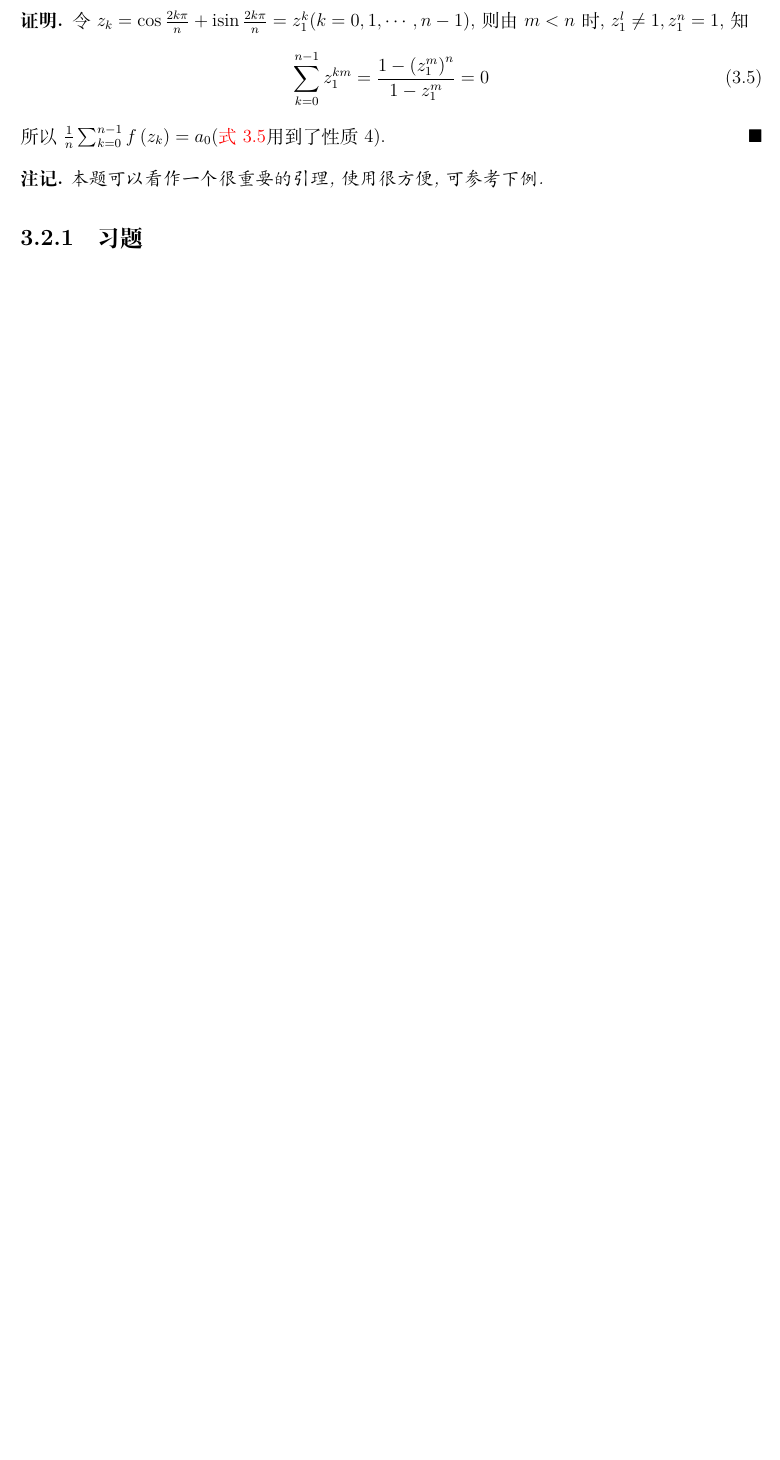
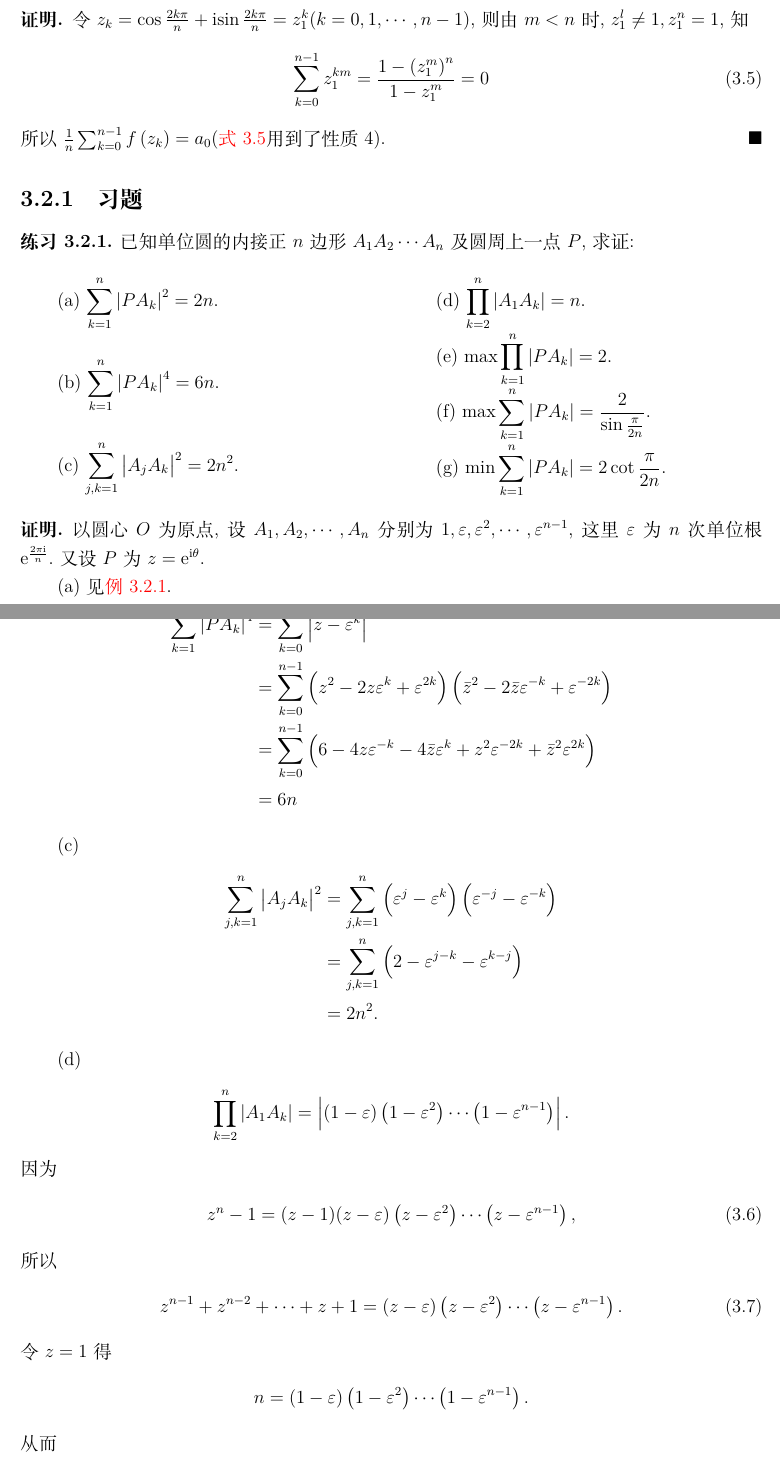
Before and after one commit to YZDame/BlueMath, a LaTeX document (main.tex, which reads Mayth.cls, data/complex_vector.tex): part of page 56 of 65 before the commit and two parts of pages 56 and 57 of 68 after it, the two joined at a grey line, cut so that both start at the same text, the shorter picture padded with empty space. Compiled offline with XeLaTeX.

Commit message:
根据例题3.2.1“单位圆的内接正 n 边形”参考紫皮书补充了相应的练习

```diff
--- a/Mayth.cls
+++ b/Mayth.cls
@@ -18,6 +18,7 @@
 \RequirePackage{marginnote}
 %\reversemarginpar
 \RequirePackage{pifont}
+\RequirePackage{multicol}
 
 \pgfplotsset{compat=1.18}
 %\geometry{a4paper, left=4.5cm, right=4.5cm, top=4cm, bottom=4cm}
@@ -80,6 +81,13 @@
             \tikz[baseline,line width=0.05ex,line join=round]
             \draw (0,.1ex) -- (.8em,.1ex) -- (1em,1.6ex) -- (.2em,1.6ex) -- cycle;}}}
 
+%定义弧段符号
+\newcommand{\arc}[1]{\overset{\frown}{#1}}
+
+% 定义新的命令来自动应用 \displaystyle
+\newcommand{\dsum}{\displaystyle\sum}
+\newcommand{\dprod}{\displaystyle\prod}
+
 \title{\textsc{BlueMath}: 高中数学竞赛小蓝本 \LaTeX 整理版（一试讲义）}
 \author{YZDame}
 \date{\today}
--- a/data/complex_vector.tex
+++ b/data/complex_vector.tex
@@ -595,3 +600,60 @@
 \end{comment}
 
 \subsection{习题}
+\begin{exercise}
+	已知单位圆的内接正 $n$ 边形 $A_1 A_2 \cdots A_n$ 及圆周上一点 $P$, 求证:
+\begin{multicols}{2}
+	(a) $\dsum_{k=1}^n\left|P A_k\right|^2=2 n$.
+
+	(b) $\dsum_{k=1}^n\left|P A_k\right|^4=6 n$.
+
+	(c) $\dsum_{j, k=1}^n\left|A_j A_k\right|^2=2 n^2$.
+
+	(d) $\dprod_{k=2}^n\left|A_1 A_k\right|=n$.
+
+	(e) $\max \dprod_{k=1}^n\left|P A_k\right|=2$.
+
+	(f) $\max \dsum_{k=1}^n\left|P A_k\right|=\frac{2}{\sin \frac{\pi}{2 n}}$.
+
+	(g) $\min \dsum_{k=1}^n\left|P A_k\right|=2 \cot \frac{\pi}{2 n}$.
+\end{multicols}
+
+\end{exercise}
+\begin{proof}
+	以圆心 $O$ 为原点, 设 $A_1, A_2, \cdots, A_n$ 分别为 $1, \varepsilon, \varepsilon^2, \cdots, \varepsilon^{n-1}$, 这里 $\varepsilon$ 为 $n$ 次单位根 $\mathrm{e}^{\frac{2 \pi \mathrm{i}}{n}}$.又设 $P$ 为 $z = \mathrm{e}^{\mathrm{i} \theta}$.
+
+	(a) 见\autoref{ex:已知单位圆的内接正 $n$ 边形}.
+
+	(b)
+	\begin{align*}
+		\sum_{k=1}^n\left|P A_k\right|^4 & =\sum_{k=0}^{n-1}\left|z-\varepsilon^k\right|^4                                                                                           \\
+		                                 & =\sum_{k=0}^{n-1}\left(z^2-2 z \varepsilon^k+\varepsilon^{2 k}\right)\left(\bar{z}^2-2 \bar{z} \varepsilon^{-k}+\varepsilon^{-2 k}\right) \\
+		                                 & =\sum_{k=0}^{n-1}\left(6-4 z \varepsilon^{-k}-4 \bar{z} \varepsilon^k+z^2 \varepsilon^{-2 k}+\bar{z}^2 \varepsilon^{2 k}\right)           \\
+		                                 & =6 n
+	\end{align*}
+
+	(c)
+	\begin{align*}
+		\sum_{j, k=1}^n\left|A_j A_k\right|^2 & =\sum_{j, k=1}^n\left(\varepsilon^j-\varepsilon^k\right)\left(\varepsilon^{-j}-\varepsilon^{-k}\right) \\
+		                                      & =\sum_{j, k=1}^n\left(2-\varepsilon^{j-k}-\varepsilon^{k-j}\right)                                     \\
+		                                      & =2 n^2 .
+	\end{align*}
+
+	(d)
+	\begin{align*}
+		\prod_{k=2}^n\left|A_1 A_k\right|=\left|(1-\varepsilon)\left(1-\varepsilon^2\right) \cdots\left(1-\varepsilon^{n-1}\right)\right|.
+	\end{align*}
+	因为
+	\begin{align}\label{eq:z^n-1}
+		z^n-1=(z-1)(z-\varepsilon)\left(z-\varepsilon^2\right) \cdots\left(z-\varepsilon^{n-1}\right),
+	\end{align}
+	所以
+	\begin{align}
+		z^{n-1}+z^{n-2}+\cdots+z+1=(z-\varepsilon)\left(z-\varepsilon^2\right) \cdots\left(z-\varepsilon^{n-1}\right).
+	\end{align}
+	令 $z=1$ 得
+	\begin{align*}
+		n=(1-\varepsilon)\left(1-\varepsilon^2\right) \cdots\left(1-\varepsilon^{n-1}\right).
+	\end{align*}
+	从而
+	\begin{align*}
```
Also changed, not shown: main.pdf, data/complex_vector.tex (43 more changed lines), 2 other files.
